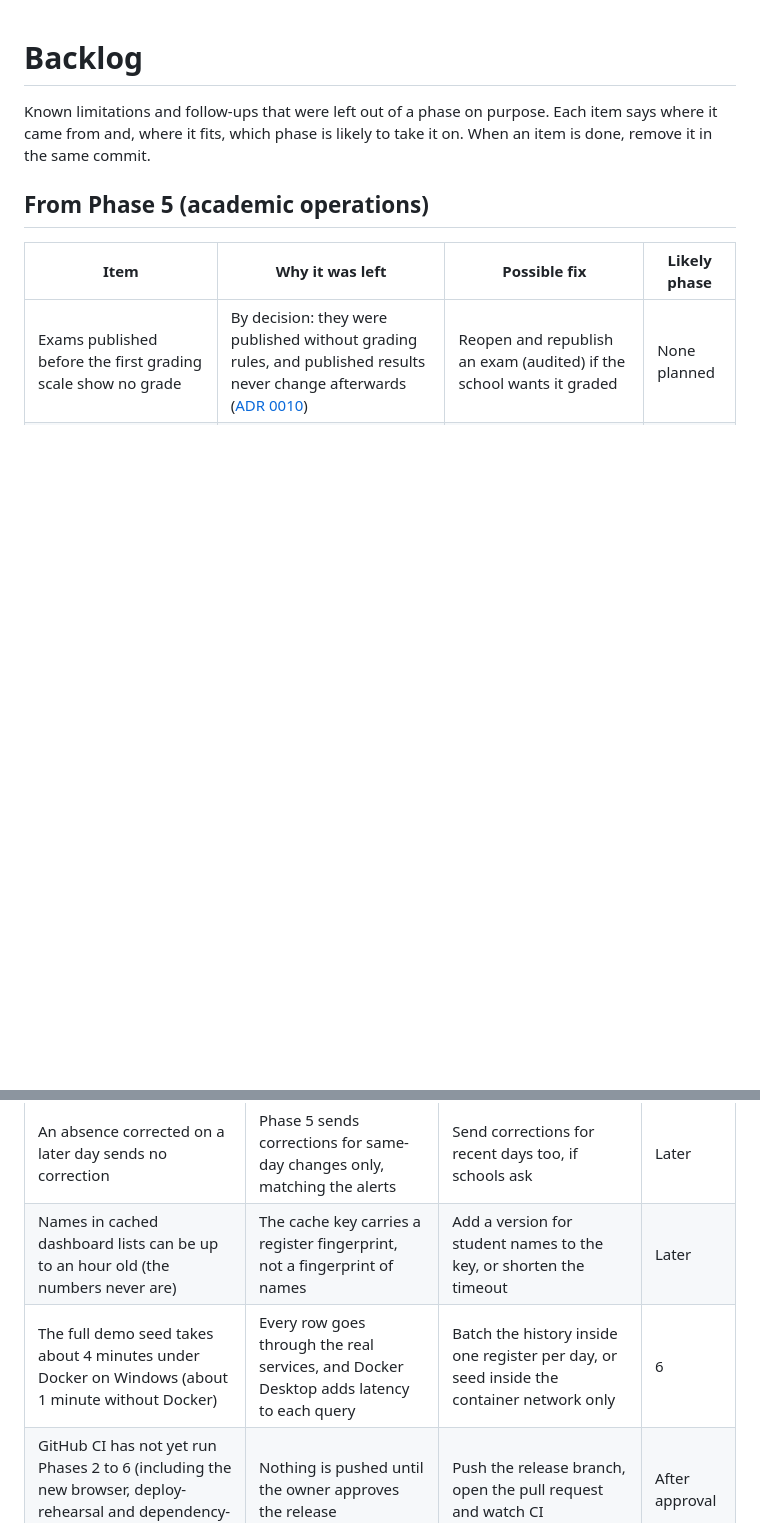
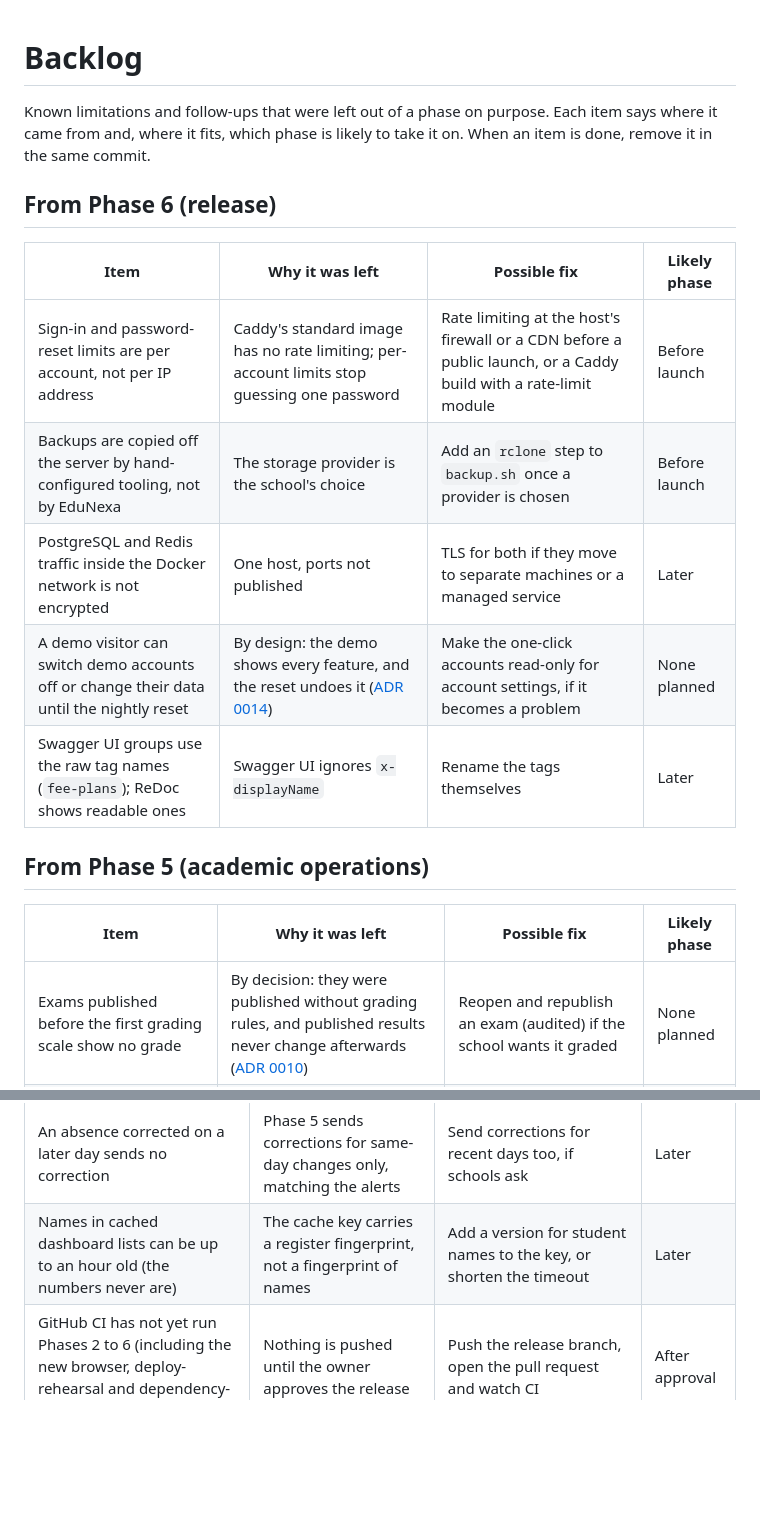
Before and after one commit to Sandeepjanjirala/ERP, a Markdown page: docs/BACKLOG.md, 2 parts joined by grey strips. GitHub-like rendering; blank space fills up the shorter version.

```diff
--- a/docs/BACKLOG.md
+++ b/docs/BACKLOG.md
@@ -1,6 +1,16 @@
 # Backlog
 
 Known limitations and follow-ups that were left out of a phase on purpose. Each item says where it came from and, where it fits, which phase is likely to take it on. When an item is done, remove it in the same commit.
+
+## From Phase 6 (release)
+
+| Item | Why it was left | Possible fix | Likely phase |
+|---|---|---|---|
+| Sign-in and password-reset limits are per account, not per IP address | Caddy's standard image has no rate limiting; per-account limits stop guessing one password | Rate limiting at the host's firewall or a CDN before a public launch, or a Caddy build with a rate-limit module | Before launch |
+| Backups are copied off the server by hand-configured tooling, not by EduNexa | The storage provider is the school's choice | Add an `rclone` step to `backup.sh` once a provider is chosen | Before launch |
+| PostgreSQL and Redis traffic inside the Docker network is not encrypted | One host, ports not published | TLS for both if they move to separate machines or a managed service | Later |
+| A demo visitor can switch demo accounts off or change their data until the nightly reset | By design: the demo shows every feature, and the reset undoes it ([ADR 0014](adr/0014-demo-mode.md)) | Make the one-click accounts read-only for account settings, if it becomes a problem | None planned |
+| Swagger UI groups use the raw tag names (`fee-plans`); ReDoc shows readable ones | Swagger UI ignores `x-displayName` | Rename the tags themselves | Later |
 
 ## From Phase 5 (academic operations)
 
@@ -32,7 +42,6 @@ Known limitations and follow-ups that were left out of a phase on purpose. Each
 | A parent account belongs to one branch, so siblings in different branches need two accounts | Every scope rule is per branch; a cross-branch parent needs a reviewed design | Let a guardian's children span branches, with selectors scoped by child, not by account branch | Later |
 | An absence corrected on a later day sends no correction | Phase 5 sends corrections for same-day changes only, matching the alerts | Send corrections for recent days too, if schools ask | Later |
 | Names in cached dashboard lists can be up to an hour old (the numbers never are) | The cache key carries a register fingerprint, not a fingerprint of names | Add a version for student names to the key, or shorten the timeout | Later |
-| The full demo seed takes about 4 minutes under Docker on Windows (about 1 minute without Docker) | Every row goes through the real services, and Docker Desktop adds latency to each query | Batch the history inside one register per day, or seed inside the container network only | 6 |
 | GitHub CI has not yet run Phases 2 to 6 (including the new browser, deploy-rehearsal and dependency-audit jobs) | Nothing is pushed until the owner approves the release | Push the release branch, open the pull request and watch CI | After approval |
 
 ## Carried over from Phases 1 and 2
```
Also changed, not shown: README.md (+3 -3 lines).
